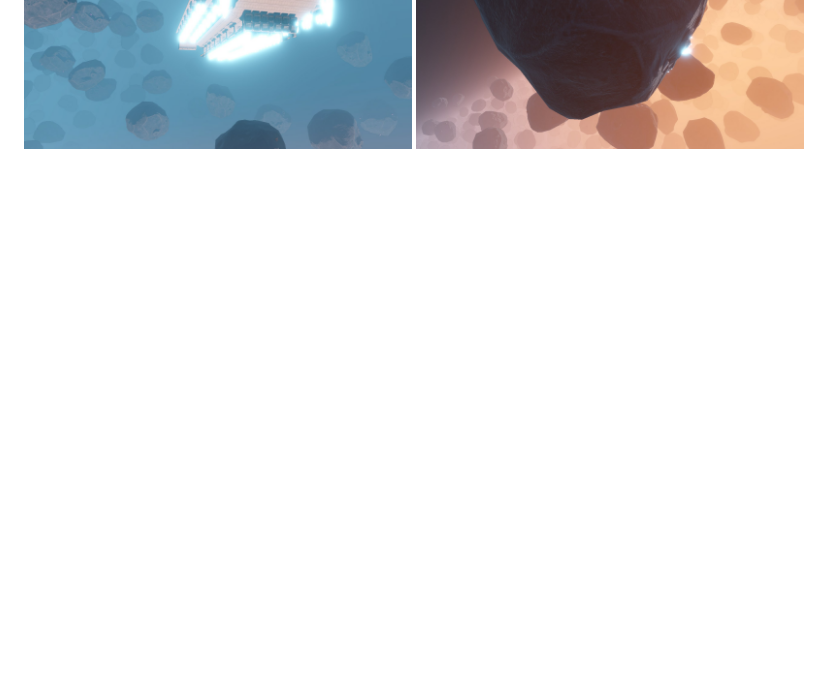
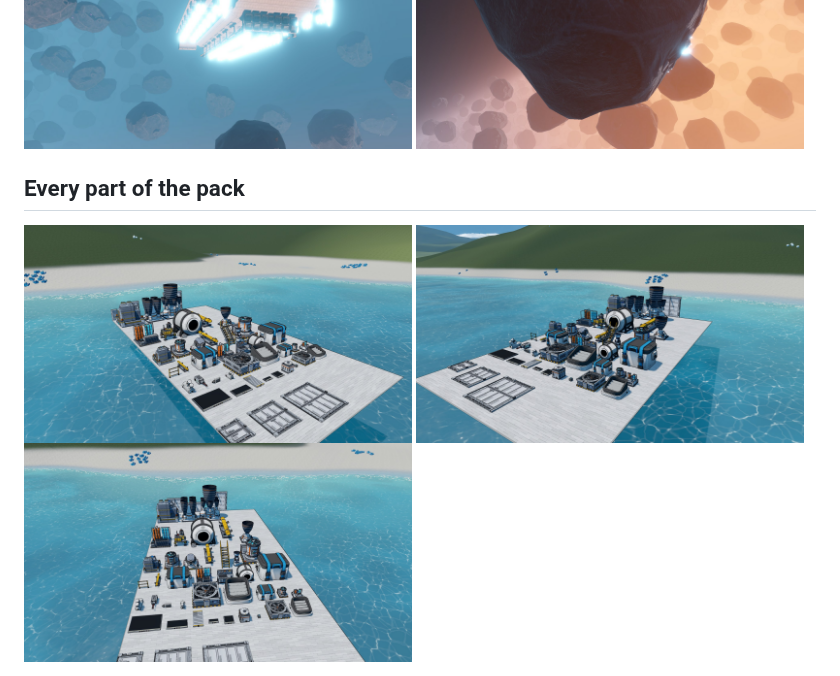
Before and after one commit to FalconDevX/stellardrive-mods, a Markdown page: docs/gallery/README.md, the part around the change. GitHub-like rendering; pictures changed too: docs/gallery/parts0.jpg (added), docs/gallery/parts1.jpg (added), docs/gallery/parts2.jpg (added); blank space fills up the shorter version.

Commit message:
README: new parts platform screenshot under a new file name so GitHub shows it, platform views in the gallery
Co-Authored-By: Claude Opus 5.5 <noreply@anthropic.com>

```diff
--- a/docs/gallery/README.md
+++ b/docs/gallery/README.md
@@ -41,3 +41,9 @@ Screenshots from the Stellar Drive: Odyssey show mode (`tools/dev-test.ps1 -Mode
 <img src="ring3.jpg" alt="Asteroid belt in the ring of Otrera b" width="49%">
 <img src="ring4.jpg" alt="Asteroid belt in the ring of Otrera b" width="49%">
 <img src="ring5.jpg" alt="Asteroid belt in the ring of Otrera b" width="49%">
+
+## Every part of the pack
+
+<img src="parts0.jpg" alt="Every Odyssey part on one platform on a lake" width="49%">
+<img src="parts1.jpg" alt="Every Odyssey part on one platform, view from the other side" width="49%">
+<img src="parts2.jpg" alt="Every Odyssey part on one platform, view from above" width="49%">
```
Also changed, not shown: README.md (+1 -1 lines), docs/parts_platform.jpg (renamed from docs/showcase.jpg).
